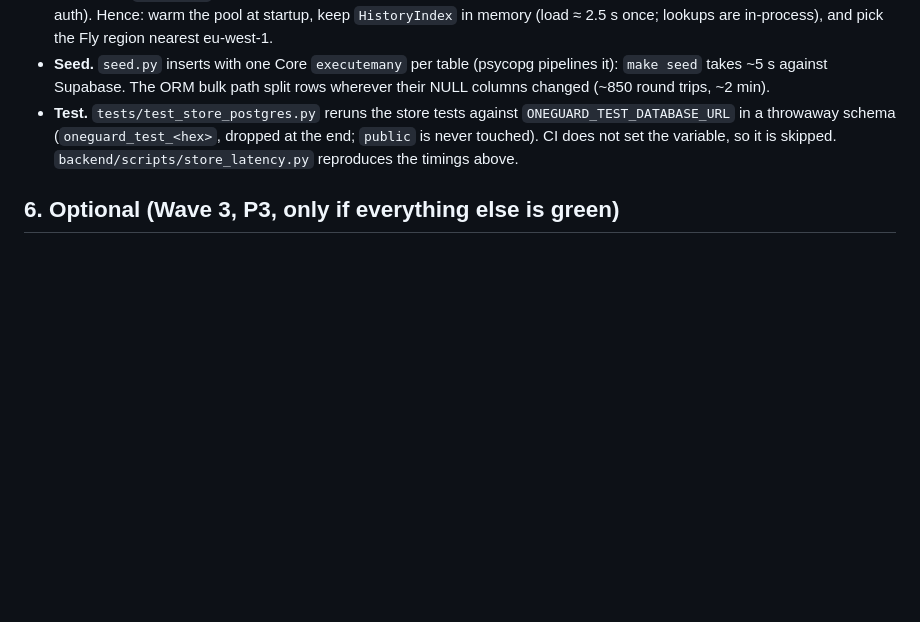
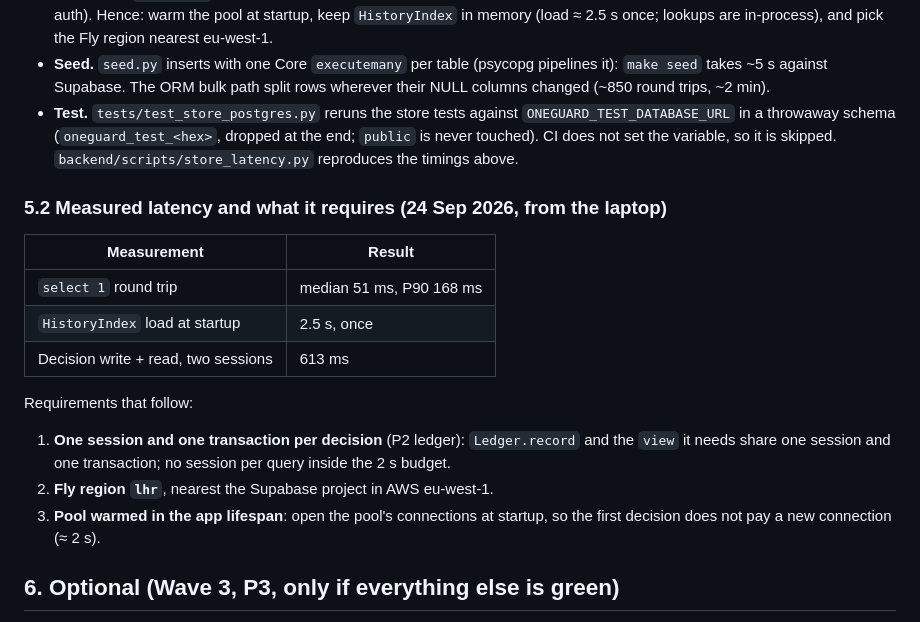
Before and after one commit to MehulMittal27/oneguard, a Markdown page: docs/database.md, the part around the change. GitHub-like rendering; blank space fills up the shorter version.

Commit message:
docs: Supabase latency findings

```diff
--- a/docs/database.md
+++ b/docs/database.md
@@ -122,6 +122,23 @@ reads it to build `Decision` responses and `Mandate.usage`. Nobody else writes i
   end; `public` is never touched). CI does not set the variable, so it is skipped.
   `backend/scripts/store_latency.py` reproduces the timings above.
 
+### 5.2 Measured latency and what it requires (24 Sep 2026, from the laptop)
+
+| Measurement | Result |
+|---|---|
+| `select 1` round trip | median 51 ms, P90 168 ms |
+| `HistoryIndex` load at startup | 2.5 s, once |
+| Decision write + read, two sessions | 613 ms |
+
+Requirements that follow:
+
+1. **One session and one transaction per decision** (P2 ledger): `Ledger.record` and the
+   `view` it needs share one session and one transaction; no session per query inside the
+   2 s budget.
+2. **Fly region `lhr`**, nearest the Supabase project in AWS eu-west-1.
+3. **Pool warmed in the app lifespan**: open the pool's connections at startup, so the first
+   decision does not pay a new connection (≈ 2 s).
+
 ## 6. Optional (Wave 3, P3, only if everything else is green)
 
 Supabase Realtime on the `decisions` table for the customer feed, merged through
```
Also changed, not shown: docs/architecture.md (+1 -1 lines), docs/team-plan.md (+1 -1 lines).
